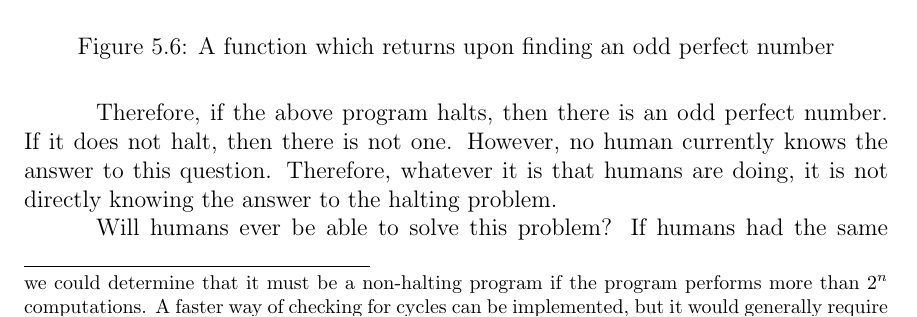
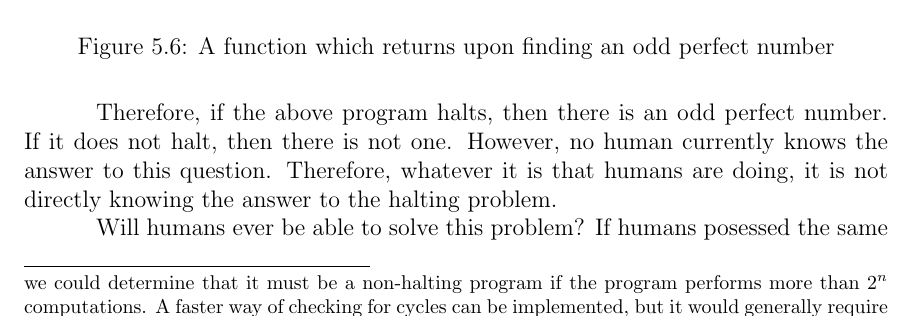
Before and after one commit to johnnyb/eandm-book, a LaTeX thesis (Book.tex, which reads Bartlett1.tex): part of page 122 of 247, cut so that both start at the same text. Compiled offline with pdfLaTeX.

Commit message:
Hall edits

```diff
--- a/Bartlett1.tex
+++ b/Bartlett1.tex
@@ -301,7 +301,7 @@ function odd_perfect_divisor_exists() {
 
 Therefore, if the above program halts, then there is an odd perfect number.  If it does not halt, then there is not one.  However, no human currently knows the answer to this question.  Therefore, whatever it is that humans are doing, it is not directly knowing the answer to the halting problem.
 
-Will humans ever be able to solve this problem?  If humans had the same limitations on computation as computers, then they would never be able to solve this (and many other) problems.  However, math and science, as disciplines, assume that unknown problems with definite answers will eventually be knowable.  Simply stated, the progress of science depends on the ability of humans to eventually solve such problems as these.
+Will humans ever be able to solve this problem?  If humans posessed the same limitations on computation as computers, then they would never be able to solve this (and many other) problems.  However, math and science, as disciplines, assume that unknown problems with definite answers will eventually be knowable.  Simply stated, the progress of science depends on the ability of humans to eventually solve such problems as these.
 
 In other words, if this is a fundamental limitation of humans, then the search for more and more mathematical truths may be madness---they will never be known.  This has led some theorists such as Gregory Chaitin to suppose that theorists should, in some cases, simply assume the truth or falsity of some claims as axioms, even in absence of proofs of their truth \citep{chaitin2006}.  This seems to be a dangerous road to travel.  Chaitin uses the fact that different geometries can be made from different axioms about the nature of the world to justify the arbitrariness of choosing axioms.  In the case of geometry, for instance, the two different answers to the question of whether parallel lines can intersect generates two different geometries.  However, choosing axiomatic truths for geometry is different than finding axiomatic truths for solving incomputable problems such as the halting problem, because in the former the axiom is unconstrained within the system and in the latter it is constrained but unprovable within the system.  If an axiom is unconstrained, then given the remaining axioms, a fully consistent system can be maintained with either choice of axiom.  In other words, either axiom is equally consistent with the remaining axioms.  If an axiom is constrained but unprovable, then the truthfulness of an axiom is dependent on the remaining axioms.  In other words, one axiom is true and another is false given the remaining axioms.  In the case of reasoning about the halting problem, programmers are dealing entirely with constrained but unprovable axioms.  It might be a worthwhile endeavor to provisionally accept an axiom and see where it leads, but it is dangerous to include a provisionally accepted axiom on equal ground with other types of axioms in formal mathematics.
 
```
